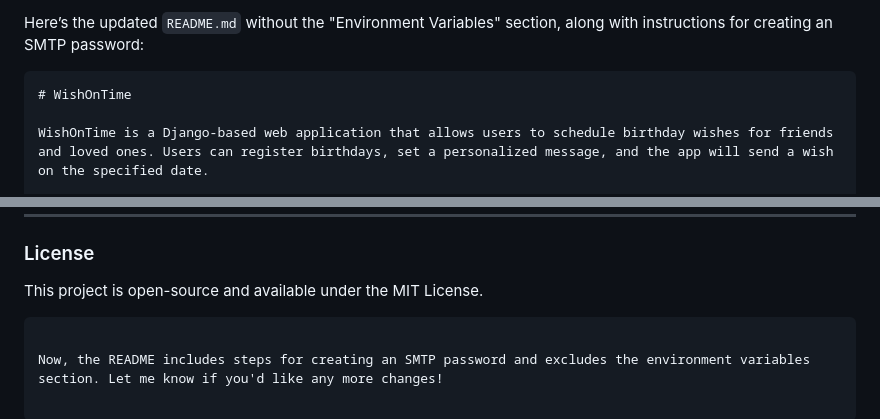
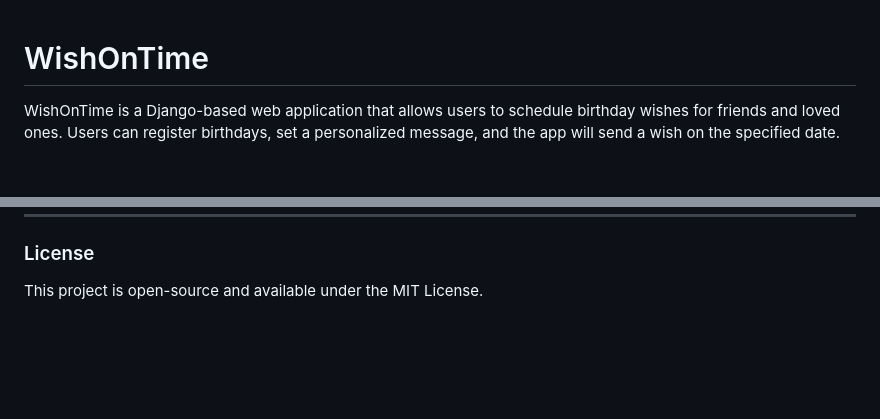
Before and after one commit to akshatraj26/WishOnTime, a Markdown page: README.md, 2 parts joined by grey strips. GitHub-like rendering; blank space fills up the shorter version.

````diff
--- a/README.md
+++ b/README.md
@@ -1,6 +1,3 @@
-Here’s the updated `README.md` without the "Environment Variables" section, along with instructions for creating an SMTP password:
-
-```markdown
 # WishOnTime
 
 WishOnTime is a Django-based web application that allows users to schedule birthday wishes for friends and loved ones. Users can register birthdays, set a personalized message, and the app will send a wish on the specified date.
@@ -135,6 +132,3 @@ Contributions are welcome! If you have suggestions or would like to add new feat
 ### License
 
 This project is open-source and available under the MIT License.
-```
-
-Now, the README includes steps for creating an SMTP password and excludes the environment variables section. Let me know if you'd like any more changes!
````
